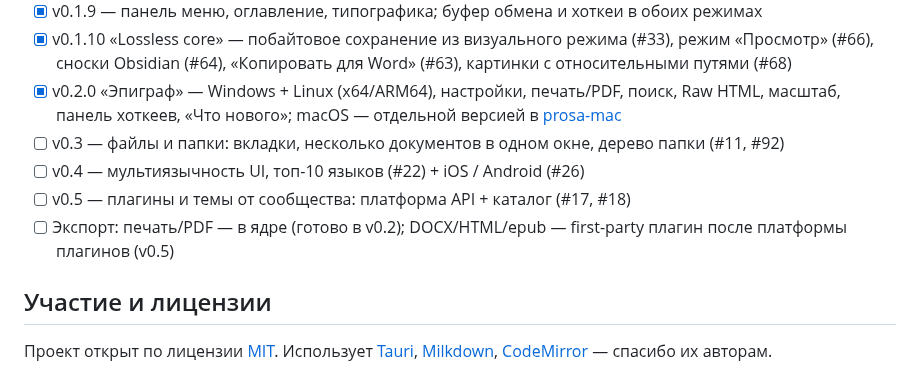
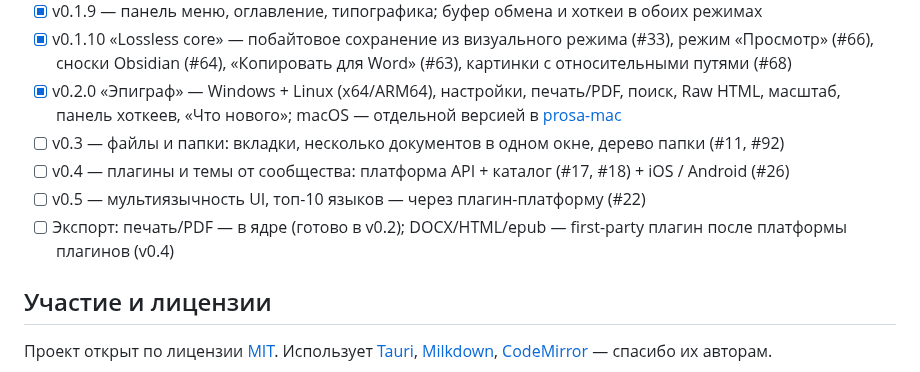
Before and after one commit to Wad-man/prosa, a Markdown page: README.md, the part around the change. Rendered like a GitHub page.

Commit message:
docs: README roadmap — plugins to v0.4, i18n to v0.5 via plugins (ref: Wad-man/prosa-work#34)

```diff
--- a/README.md
+++ b/README.md
@@ -107,9 +107,9 @@ ProsaMD проверяет обновления при запуске (тихо,
 - [x] v0.1.10 «Lossless core» — побайтовое сохранение из визуального режима (#33), режим «Просмотр» (#66), сноски Obsidian (#64), «Копировать для Word» (#63), картинки с относительными путями (#68)
 - [x] v0.2.0 «Эпиграф» — Windows + Linux (x64/ARM64), настройки, печать/PDF, поиск, Raw HTML, масштаб, панель хоткеев, «Что нового»; macOS — отдельной версией в [prosa-mac](https://github.com/Wad-man/prosa-mac)
 - [ ] v0.3 — файлы и папки: вкладки, несколько документов в одном окне, дерево папки (#11, #92)
-- [ ] v0.4 — мультиязычность UI, топ-10 языков (#22) + iOS / Android (#26)
-- [ ] v0.5 — плагины и темы от сообщества: платформа API + каталог (#17, #18)
-- [ ] Экспорт: печать/PDF — в ядре (готово в v0.2); DOCX/HTML/epub — first-party плагин после платформы плагинов (v0.5)
+- [ ] v0.4 — плагины и темы от сообщества: платформа API + каталог (#17, #18) + iOS / Android (#26)
+- [ ] v0.5 — мультиязычность UI, топ-10 языков — через плагин-платформу (#22)
+- [ ] Экспорт: печать/PDF — в ядре (готово в v0.2); DOCX/HTML/epub — first-party плагин после платформы плагинов (v0.4)
 
 ## Участие и лицензии
 
```
